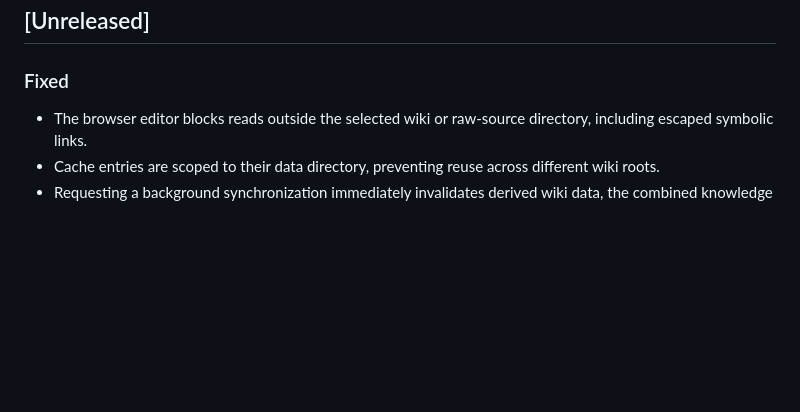
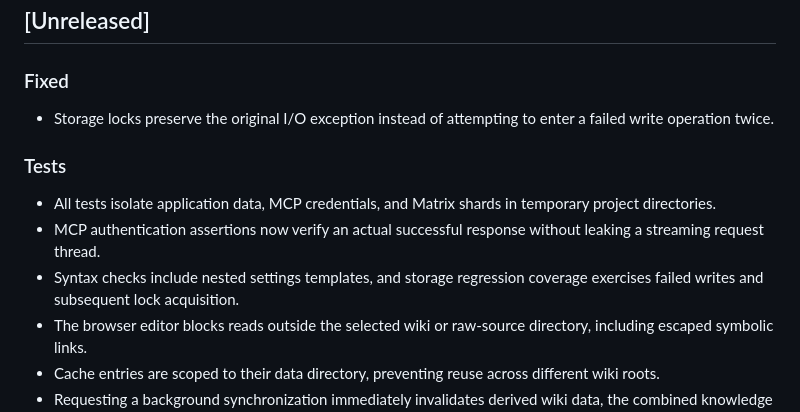
Before and after one commit to ZeroDot1/LLMWikiNG, a Markdown page: CHANGELOG.md, the part around the change. Rendered like a GitHub page; blank space fills up the shorter version.

Commit message:
Document storage fix and stronger test coverage
Record isolated test data, deterministic MCP authentication, expanded template validation, and the storage write-error regression without changing the version.

```diff
--- a/CHANGELOG.md
+++ b/CHANGELOG.md
@@ -49,6 +49,12 @@ LLMWikiNG folgt [Semantic Versioning](https://semver.org/spec/v2.0.0.html).
 ## [Unreleased]
 
 ### Fixed
+- Storage locks preserve the original I/O exception instead of attempting to enter a failed write operation twice.
+
+### Tests
+- All tests isolate application data, MCP credentials, and Matrix shards in temporary project directories.
+- MCP authentication assertions now verify an actual successful response without leaking a streaming request thread.
+- Syntax checks include nested settings templates, and storage regression coverage exercises failed writes and subsequent lock acquisition.
 - The browser editor blocks reads outside the selected wiki or raw-source directory, including escaped symbolic links.
 - Cache entries are scoped to their data directory, preventing reuse across different wiki roots.
 - Requesting a background synchronization immediately invalidates derived wiki data, the combined knowledge graph, and the status snapshot.
```
